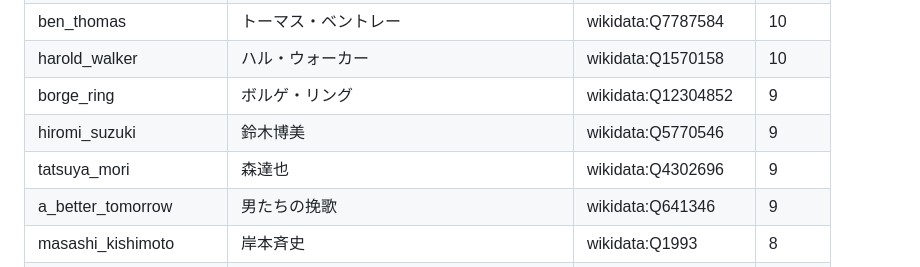
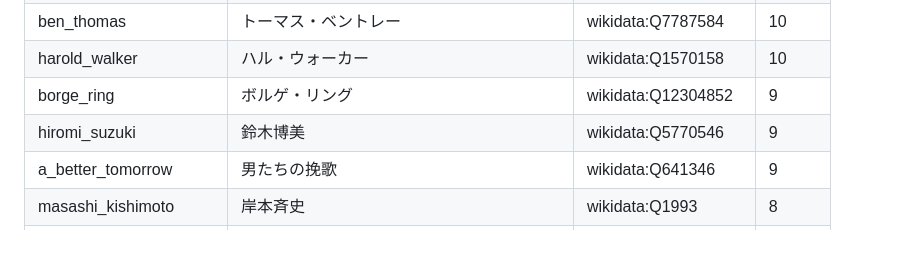
Before and after one commit to HTPK/better-sakugabooru, a Markdown page: dict/REVIEW.md, the part around the change. GitHub-like rendering; blank space fills up the shorter version.

Commit message:
build: refresh dist/dict.json

```diff
--- a/dict/REVIEW.md
+++ b/dict/REVIEW.md
@@ -38,7 +38,6 @@ needs_review entries (excluded from dist). Fix via data/overrides.json.
 | harold_walker | ハル・ウォーカー | wikidata:Q1570158 | 10 |
 | borge_ring | ボルゲ・リング | wikidata:Q12304852 | 9 |
 | hiromi_suzuki | 鈴木博美 | wikidata:Q5770546 | 9 |
-| tatsuya_mori | 森達也 | wikidata:Q4302696 | 9 |
 | a_better_tomorrow | 男たちの挽歌 | wikidata:Q641346 | 9 |
 | masashi_kishimoto | 岸本斉史 | wikidata:Q1993 | 8 |
 | blossom | ブロッサム | wikidata:Q885450 | 8 |
```
